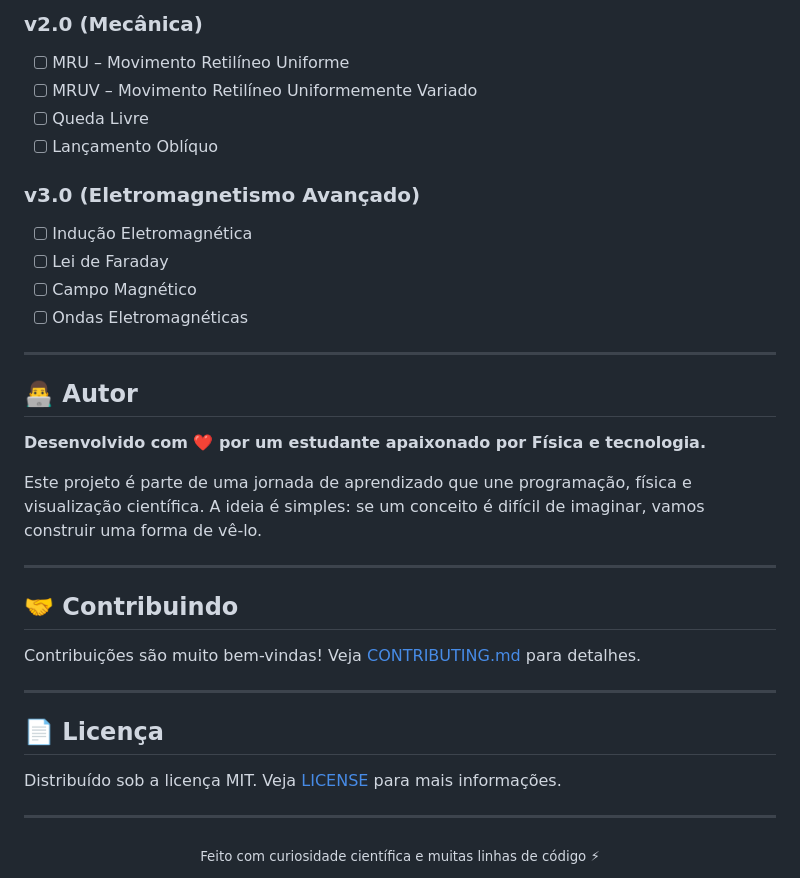
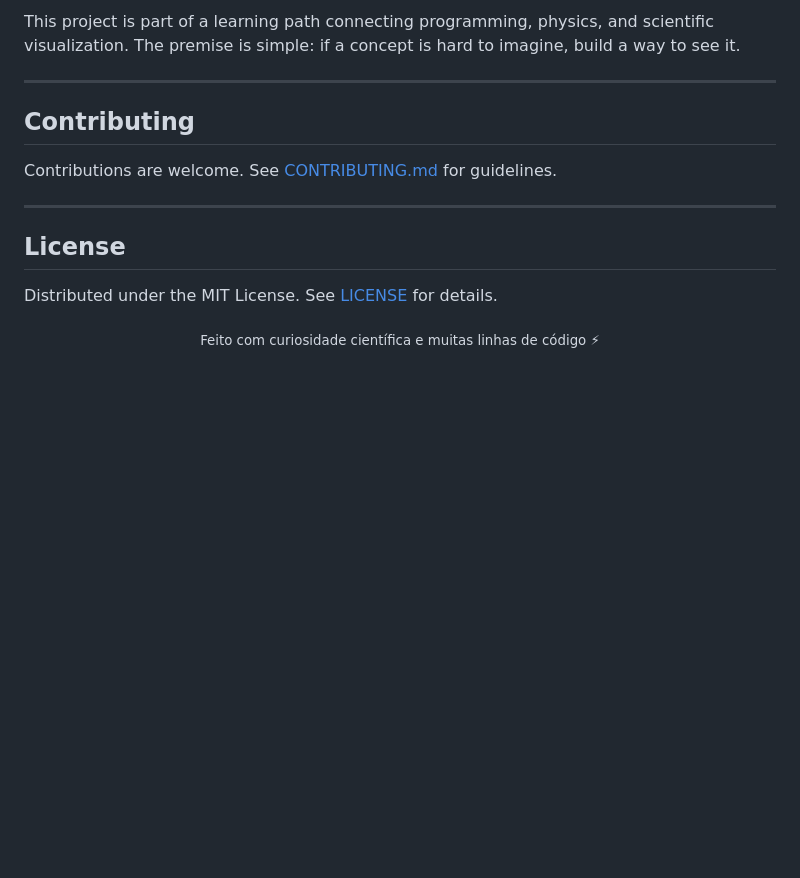
Before and after one commit to caiopereira-dev/PhysicsEngine, a Markdown page: physicslab3d/README.md, the part around one of its changes. GitHub-like rendering; blank space fills up the shorter version.

```diff
--- a/physicslab3d/README.md
+++ b/physicslab3d/README.md
@@ -156,37 +170,18 @@ Abra o navegador em: **http://localhost:8080**
 
-### v2.0 (Mecânica)
-- [ ] MRU – Movimento Retilíneo Uniforme
-- [ ] MRUV – Movimento Retilíneo Uniformemente Variado
-- [ ] Queda Livre
-- [ ] Lançamento Oblíquo
-
-### v3.0 (Eletromagnetismo Avançado)
-- [ ] Indução Eletromagnética
-- [ ] Lei de Faraday
-- [ ] Campo Magnético
-- [ ] Ondas Eletromagnéticas
+This project is part of a learning path connecting programming, physics, and scientific visualization. The premise is simple: if a concept is hard to imagine, build a way to see it.
 
 ---
 
-## 👨‍💻 Autor
+## Contributing
 
-**Desenvolvido com ❤️ por um estudante apaixonado por Física e tecnologia.**
-
-Este projeto é parte de uma jornada de aprendizado que une programação, física e visualização científica. A ideia é simples: se um conceito é difícil de imaginar, vamos construir uma forma de vê-lo.
+Contributions are welcome. See [CONTRIBUTING.md](CONTRIBUTING.md) for guidelines.
 
 ---
 
-## 🤝 Contribuindo
+## License
 
-Contribuições são muito bem-vindas! Veja [CONTRIBUTING.md](CONTRIBUTING.md) para detalhes.
+Distributed under the MIT License. See [LICENSE](LICENSE) for details.
 
----
-
-## 📄 Licença
-
-Distribuído sob a licença MIT. Veja [LICENSE](LICENSE) para mais informações.
-
----
 
 <div align="center">
   <sub>Feito com curiosidade científica e muitas linhas de código ⚡</sub>
```
Also changed, not shown: other parts of physicslab3d/README.md (+87 -73 lines).
